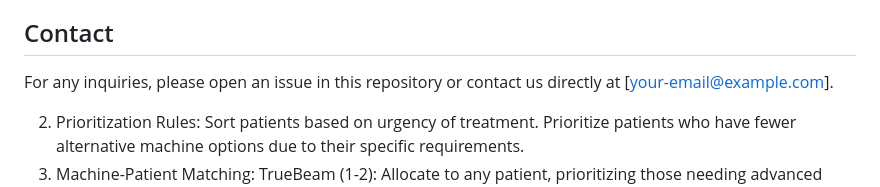
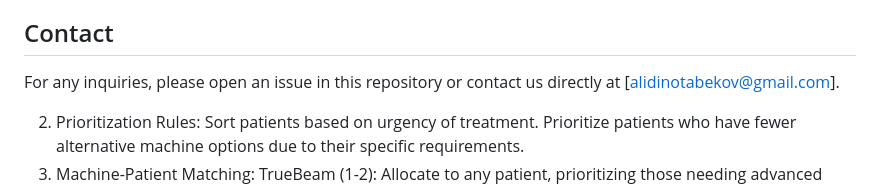
Before and after one commit to teilwall/Varian, a Markdown page: README.md, the part around the change. Drawn GitHub-style.

```diff
--- a/README.md
+++ b/README.md
@@ -63,7 +63,7 @@ This project is licensed under the [MIT License](LICENSE).
 - Special thanks to the Django and Python communities for their invaluable resources.
 
 ## Contact
-For any inquiries, please open an issue in this repository or contact us directly at [your-email@example.com].
+For any inquiries, please open an issue in this repository or contact us directly at [alidinotabekov@gmail.com].
 
 
 2. Prioritization Rules:
```
